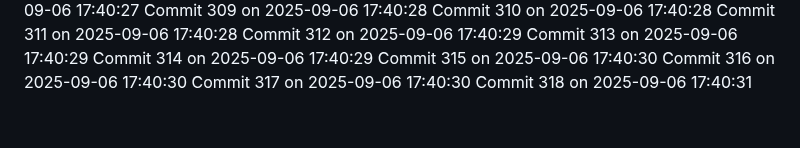
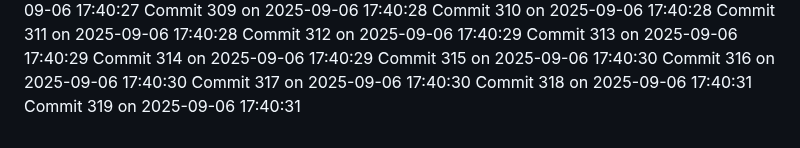
Before and after one commit to YounisDany/profile, a Markdown page: activity.md, the part around the change. GitHub-like rendering.

Commit message:
Auto commit 319 2025-09-06 17:40:31

```diff
--- a/activity.md
+++ b/activity.md
@@ -2567,3 +2567,4 @@ Commit 315 on 2025-09-06 17:40:30
 Commit 316 on 2025-09-06 17:40:30
 Commit 317 on 2025-09-06 17:40:30
 Commit 318 on 2025-09-06 17:40:31
+Commit 319 on 2025-09-06 17:40:31
```
